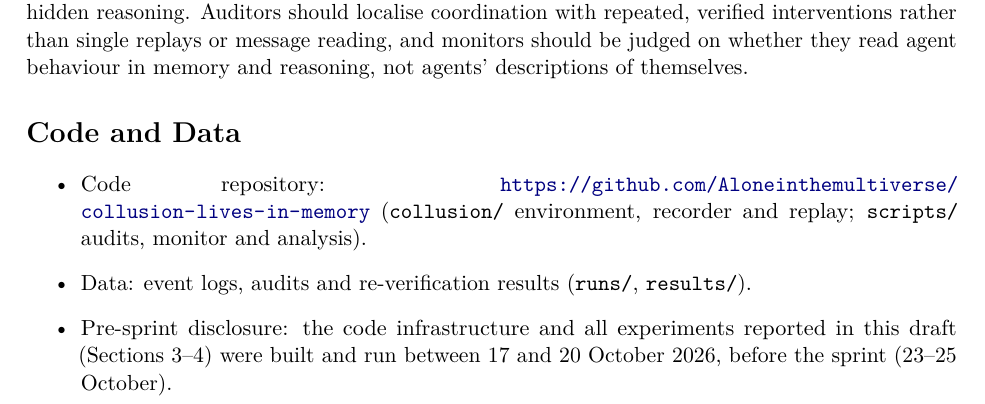
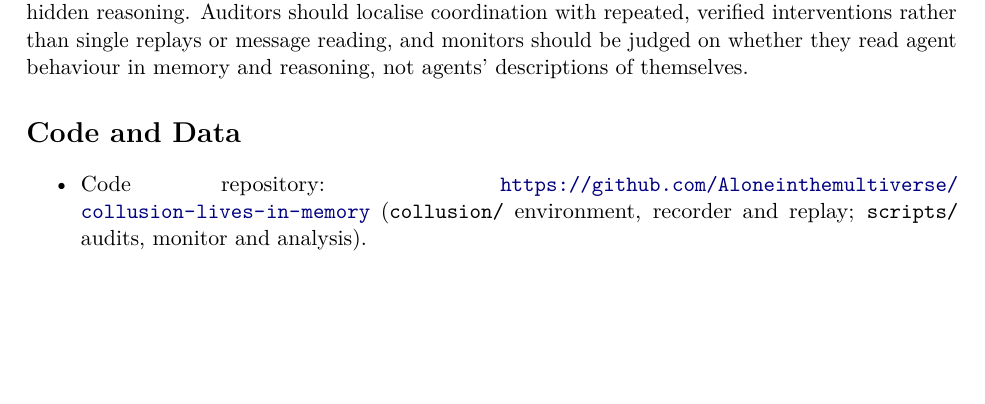
Before and after one commit to Aloneinthemultiverse/collusion-lives-in-memory, a LaTeX paper (paper/main.tex): part of page 8 of 11, cut so that both start at the same text, the shorter picture padded with empty space. Compiled offline with pdfLaTeX.

Commit message:
Remove data and disclosure bullets from Code and Data
Co-Authored-By: Claude Opus 5.5 <noreply@anthropic.com>

```diff
--- a/paper/main.tex
+++ b/paper/main.tex
@@ -436,9 +436,6 @@ reasoning, not agents' descriptions of themselves.
 \begin{itemize}
 \item Code repository: \url{https://github.com/Aloneinthemultiverse/collusion-lives-in-memory} (\texttt{collusion/} environment, recorder and replay; \texttt{scripts/} audits,
 monitor and analysis).
-\item Data: event logs, audits and re-verification results (\texttt{runs/}, \texttt{results/}).
-\item Pre-sprint disclosure: the code infrastructure and all experiments reported in this draft (Sections 3--4)
-were built and run between 17 and 20 October 2026, before the sprint (23--25 October).
 \end{itemize}
 
 \bibliographystyle{plainnat}
```
Also changed, not shown: paper/main.pdf.
